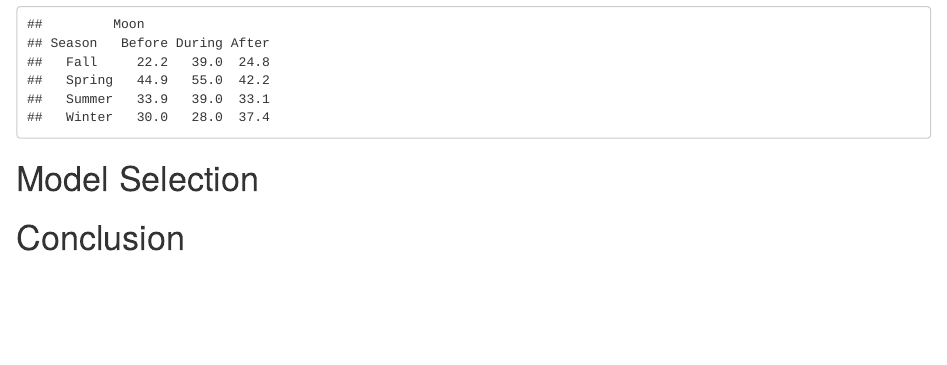
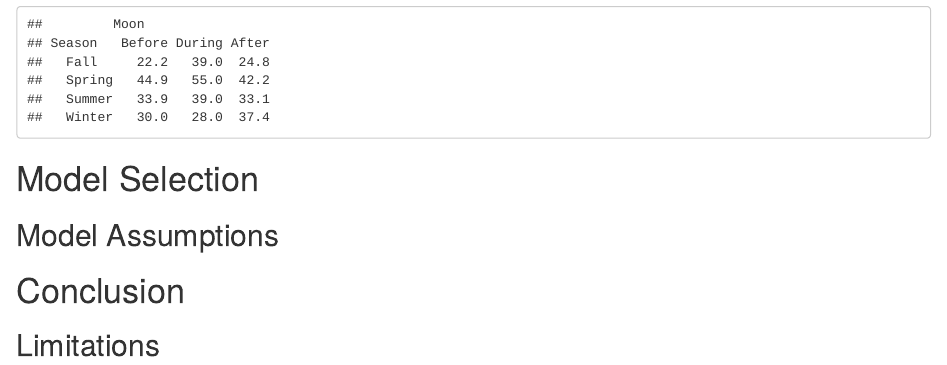
Before and after one commit to tsammerman/statsfiles, an R Markdown document (442proj01.Rmd): the page in a window 1100 px wide, from 2800 px down. Rendered offline with R 4.5, knitr and Pandoc, with nearby package versions.

Commit message:
Small edit

````diff
--- a/442proj01.Rmd
+++ b/442proj01.Rmd
@@ -104,4 +106,8 @@ print(contingency_table2)
 ```
 # Model Selection
 
+## Model Assumptions
+
 # Conclusion
+
+## Limitations
````
Also changed, not shown: 442proj01.Rmd (2 more changed lines).
